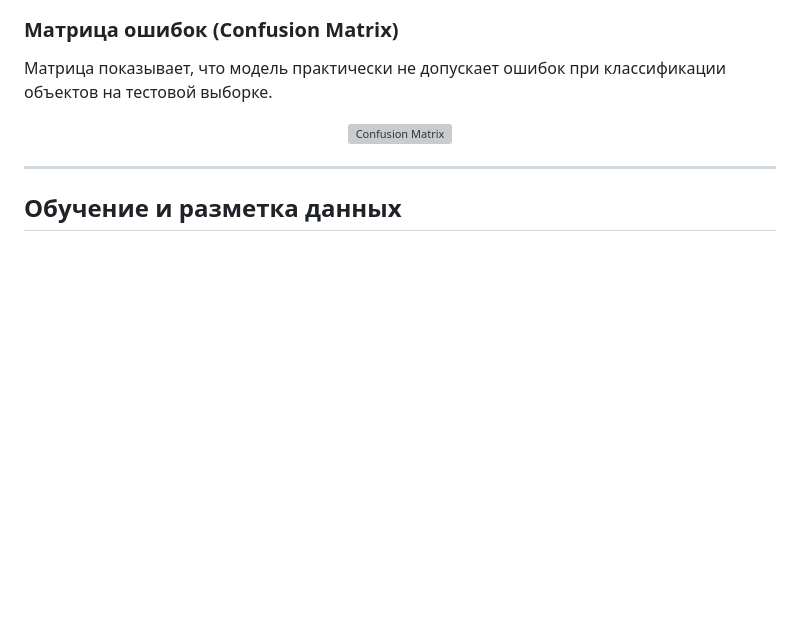
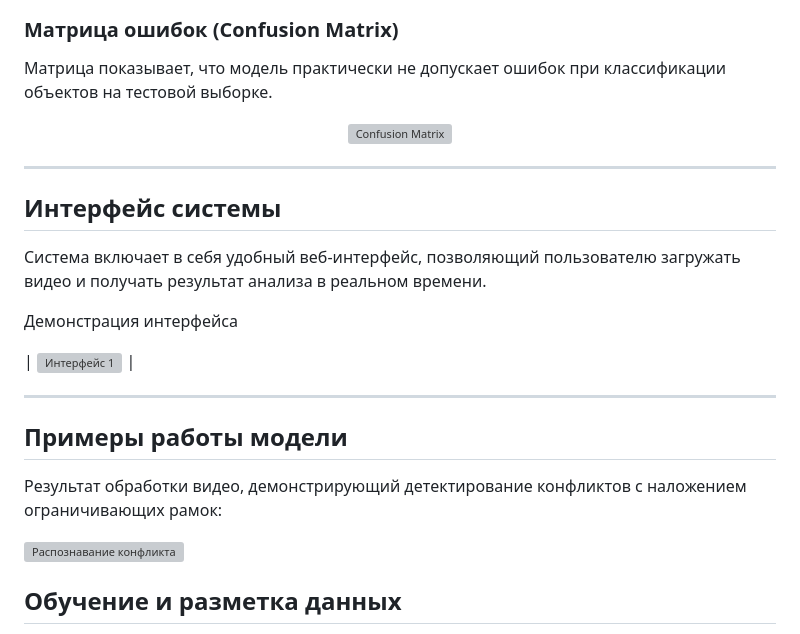
Before and after one commit to sadlymeow03-bit/Conflict-detection, a Markdown page: README.md, the part around the change. Rendered like a GitHub page; blank space fills up the shorter version; grey boxes are pictures that could not be loaded.

```diff
--- a/README.md
+++ b/README.md
@@ -63,6 +63,21 @@
 </p>
 
 ---
+
+## Интерфейс системы
+Система включает в себя удобный веб-интерфейс, позволяющий пользователю загружать видео и получать результат анализа в реальном времени.
+
+Демонстрация интерфейса
+
+| ![Интерфейс 1](static/inter1.gif) |
+
+---
+
+## Примеры работы модели
+Результат обработки видео, демонстрирующий детектирование конфликтов с наложением ограничивающих рамок:
+
+![Распознавание конфликта](static/Itog.gif)
+
 ## Обучение и разметка данных
 Для обучения модели был использован датасет, включающий видеозаписи задержаний и конфликтов. Разметка проводилась вручную, чтобы выделить целевые области (bounding boxes).
 
```
